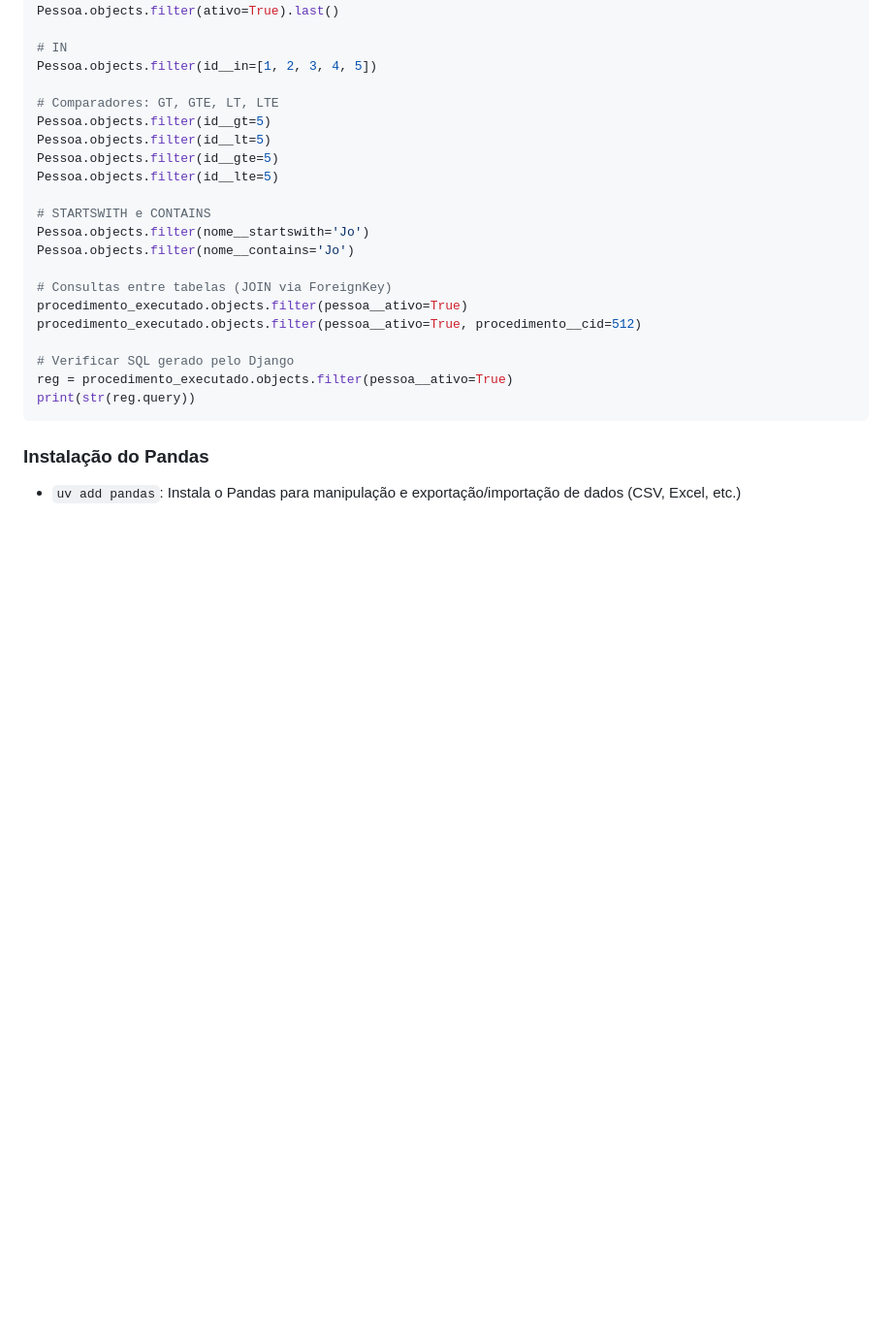
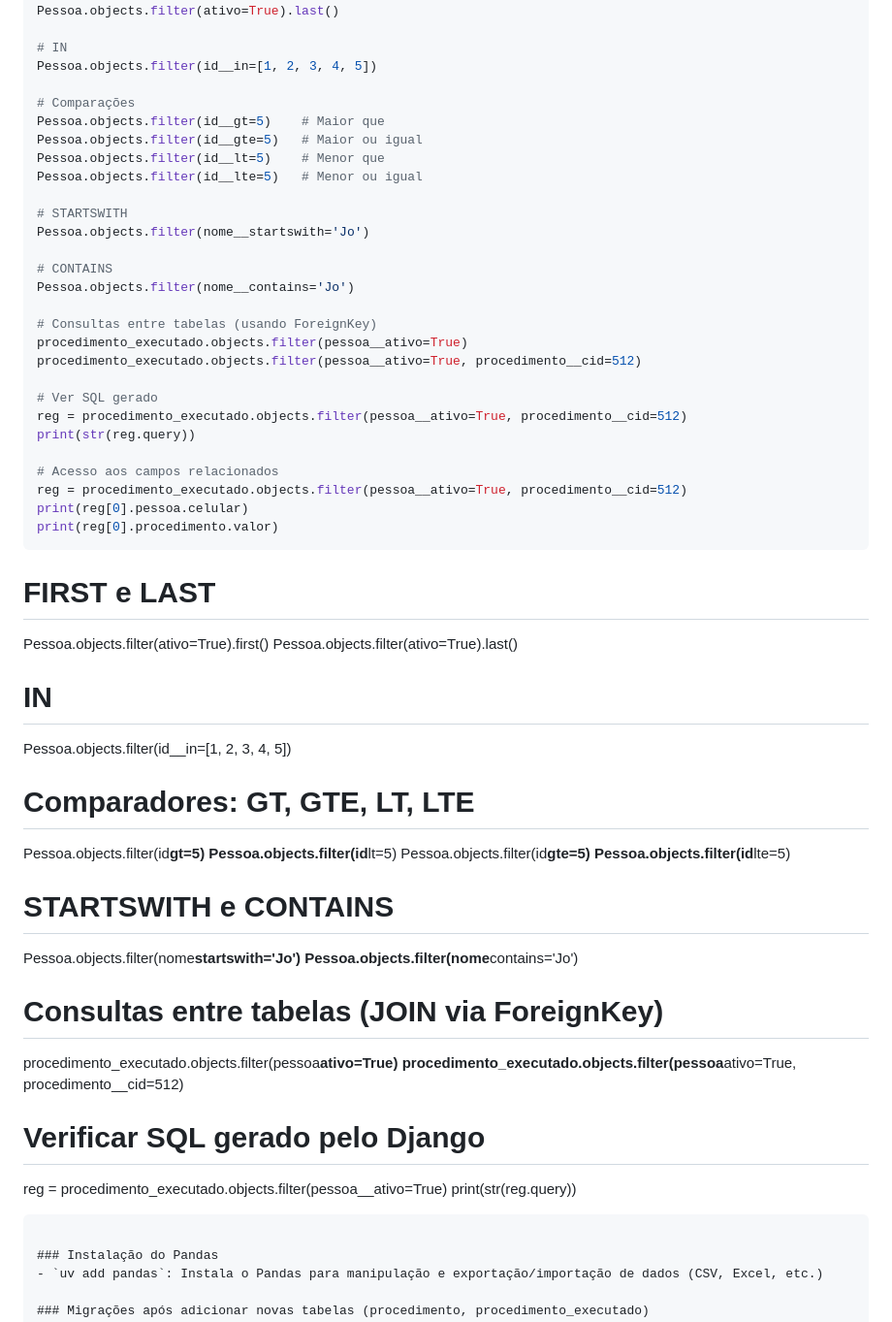
Before and after one commit to lacsousa/django, a Markdown page: resources/notes.md, the part around one of its changes. Shown at 97% size. GitHub-like rendering; blank space fills up the shorter version.

`````diff
--- a/resources/notes.md
+++ b/resources/notes.md
@@ -105,24 +113,64 @@ Pessoa.objects.filter(ativo=True).last()
 # IN
 Pessoa.objects.filter(id__in=[1, 2, 3, 4, 5])
 
-# Comparadores: GT, GTE, LT, LTE
-Pessoa.objects.filter(id__gt=5)
-Pessoa.objects.filter(id__lt=5)
-Pessoa.objects.filter(id__gte=5)
-Pessoa.objects.filter(id__lte=5)
+# Comparações
+Pessoa.objects.filter(id__gt=5)    # Maior que
+Pessoa.objects.filter(id__gte=5)   # Maior ou igual
+Pessoa.objects.filter(id__lt=5)    # Menor que
+Pessoa.objects.filter(id__lte=5)   # Menor ou igual
 
-# STARTSWITH e CONTAINS
+# STARTSWITH
 Pessoa.objects.filter(nome__startswith='Jo')
+
+# CONTAINS
 Pessoa.objects.filter(nome__contains='Jo')
 
-# Consultas entre tabelas (JOIN via ForeignKey)
+# Consultas entre tabelas (usando ForeignKey)
 procedimento_executado.objects.filter(pessoa__ativo=True)
 procedimento_executado.objects.filter(pessoa__ativo=True, procedimento__cid=512)
 
+# Ver SQL gerado
+reg = procedimento_executado.objects.filter(pessoa__ativo=True, procedimento__cid=512)
+print(str(reg.query))
+
+# Acesso aos campos relacionados
+reg = procedimento_executado.objects.filter(pessoa__ativo=True, procedimento__cid=512)
+print(reg[0].pessoa.celular)
+print(reg[0].procedimento.valor)
+```
+
+# FIRST e LAST
+
+Pessoa.objects.filter(ativo=True).first()
+Pessoa.objects.filter(ativo=True).last()
+
+# IN
+
+Pessoa.objects.filter(id\_\_in=[1, 2, 3, 4, 5])
+
+# Comparadores: GT, GTE, LT, LTE
+
+Pessoa.objects.filter(id**gt=5)
+Pessoa.objects.filter(id**lt=5)
+Pessoa.objects.filter(id**gte=5)
+Pessoa.objects.filter(id**lte=5)
+
+# STARTSWITH e CONTAINS
+
+Pessoa.objects.filter(nome**startswith='Jo')
+Pessoa.objects.filter(nome**contains='Jo')
+
+# Consultas entre tabelas (JOIN via ForeignKey)
+
+procedimento_executado.objects.filter(pessoa**ativo=True)
+procedimento_executado.objects.filter(pessoa**ativo=True, procedimento\_\_cid=512)
+
 # Verificar SQL gerado pelo Django
-reg = procedimento_executado.objects.filter(pessoa__ativo=True)
+
+reg = procedimento_executado.objects.filter(pessoa\_\_ativo=True)
 print(str(reg.query))
-```
+
+````
 
 ### Instalação do Pandas
 - `uv add pandas`: Instala o Pandas para manipulação e exportação/importação de dados (CSV, Excel, etc.)
`````
Also changed, not shown: other parts of resources/notes.md (+17 -8 lines).
